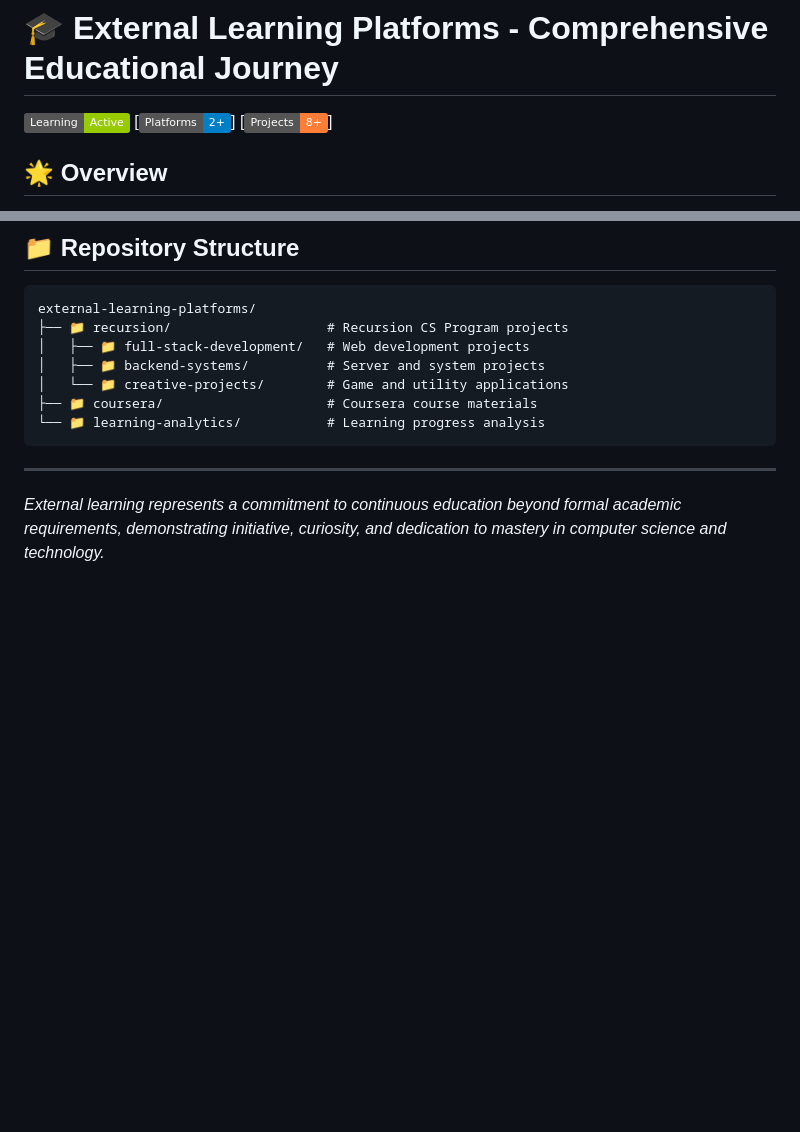
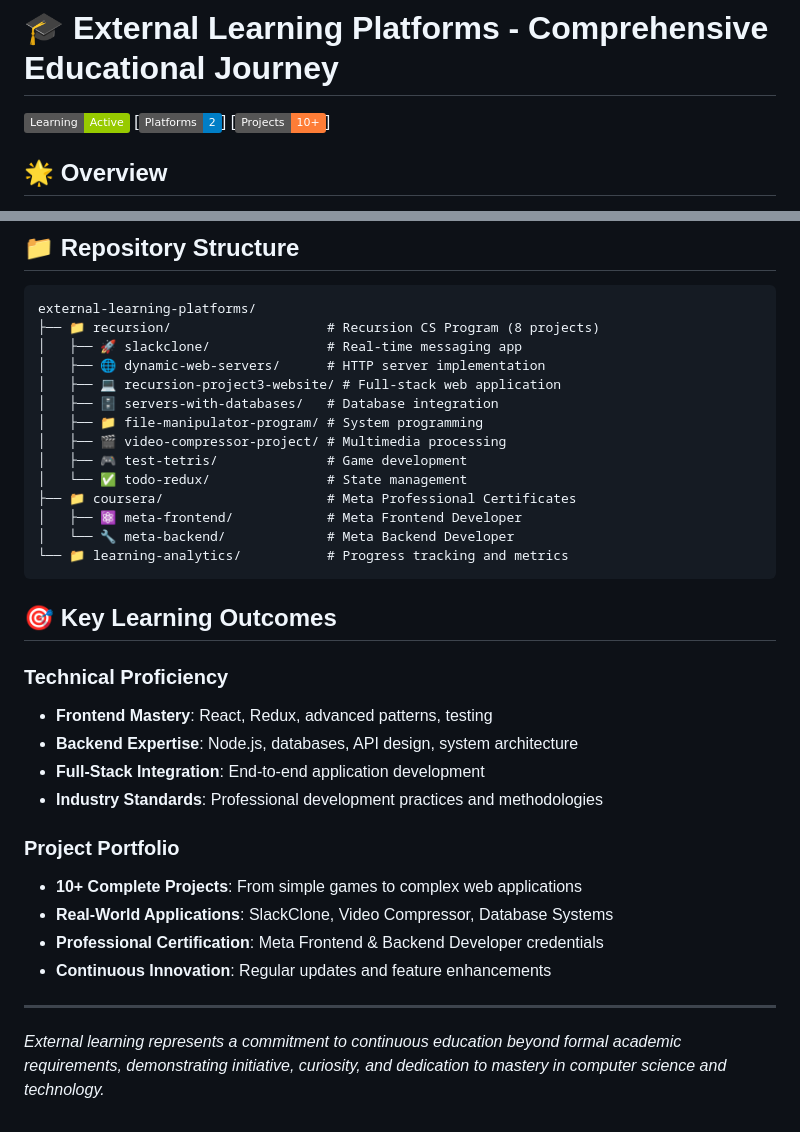
Before and after one commit to DevPersonalHub/external-learning-platforms, a Markdown page: README.md, 2 parts joined by grey strips. GitHub-like rendering; badges without logos; blank space fills up the shorter version.

````diff
--- a/README.md
+++ b/README.md
@@ -1,6 +1,6 @@
 # 🎓 External Learning Platforms - Comprehensive Educational Journey
 
-[![Learning Status](https://img.shields.io/badge/Learning-Active-green)](https://github.com/DevAcademicHub/external-learning-platforms) [![Platforms](https://img.shields.io/badge/Platforms-2+-blue)] [![Projects](https://img.shields.io/badge/Projects-8+-orange)]
+[![Learning Status](https://img.shields.io/badge/Learning-Active-green)](https://github.com/DevPersonalHub/external-learning-platforms) [![Platforms](https://img.shields.io/badge/Platforms-2-blue)] [![Projects](https://img.shields.io/badge/Projects-10+-orange)]
 
 ## 🌟 Overview
 
@@ -73,13 +80,34 @@ Concepts:    Basic Programming → OOP → Algorithms → System Architecture
 
 ```
 external-learning-platforms/
-├── 📁 recursion/                    # Recursion CS Program projects
-│   ├── 📁 full-stack-development/   # Web development projects
-│   ├── 📁 backend-systems/          # Server and system projects
-│   └── 📁 creative-projects/        # Game and utility applications
-├── 📁 coursera/                     # Coursera course materials
-└── 📁 learning-analytics/           # Learning progress analysis
+├── 📁 recursion/                    # Recursion CS Program (8 projects)
+│   ├── 🚀 slackclone/               # Real-time messaging app
+│   ├── 🌐 dynamic-web-servers/      # HTTP server implementation
+│   ├── 💻 recursion-project3-website/ # Full-stack web application
+│   ├── 🗄️ servers-with-databases/   # Database integration
+│   ├── 📁 file-manipulator-program/ # System programming
+│   ├── 🎬 video-compressor-project/ # Multimedia processing
+│   ├── 🎮 test-tetris/              # Game development
+│   └── ✅ todo-redux/               # State management
+├── 📁 coursera/                     # Meta Professional Certificates
+│   ├── ⚛️ meta-frontend/            # Meta Frontend Developer
+│   └── 🔧 meta-backend/             # Meta Backend Developer
+└── 📁 learning-analytics/           # Progress tracking and metrics
 ```
+
+## 🎯 Key Learning Outcomes
+
+### Technical Proficiency
+- **Frontend Mastery**: React, Redux, advanced patterns, testing
+- **Backend Expertise**: Node.js, databases, API design, system architecture
+- **Full-Stack Integration**: End-to-end application development
+- **Industry Standards**: Professional development practices and methodologies
+
+### Project Portfolio
+- **10+ Complete Projects**: From simple games to complex web applications
+- **Real-World Applications**: SlackClone, Video Compressor, Database Systems
+- **Professional Certification**: Meta Frontend & Backend Developer credentials
+- **Continuous Innovation**: Regular updates and feature enhancements
 
 ---
 
````
Also changed, not shown: other parts of README.md (+37 -30 lines).
